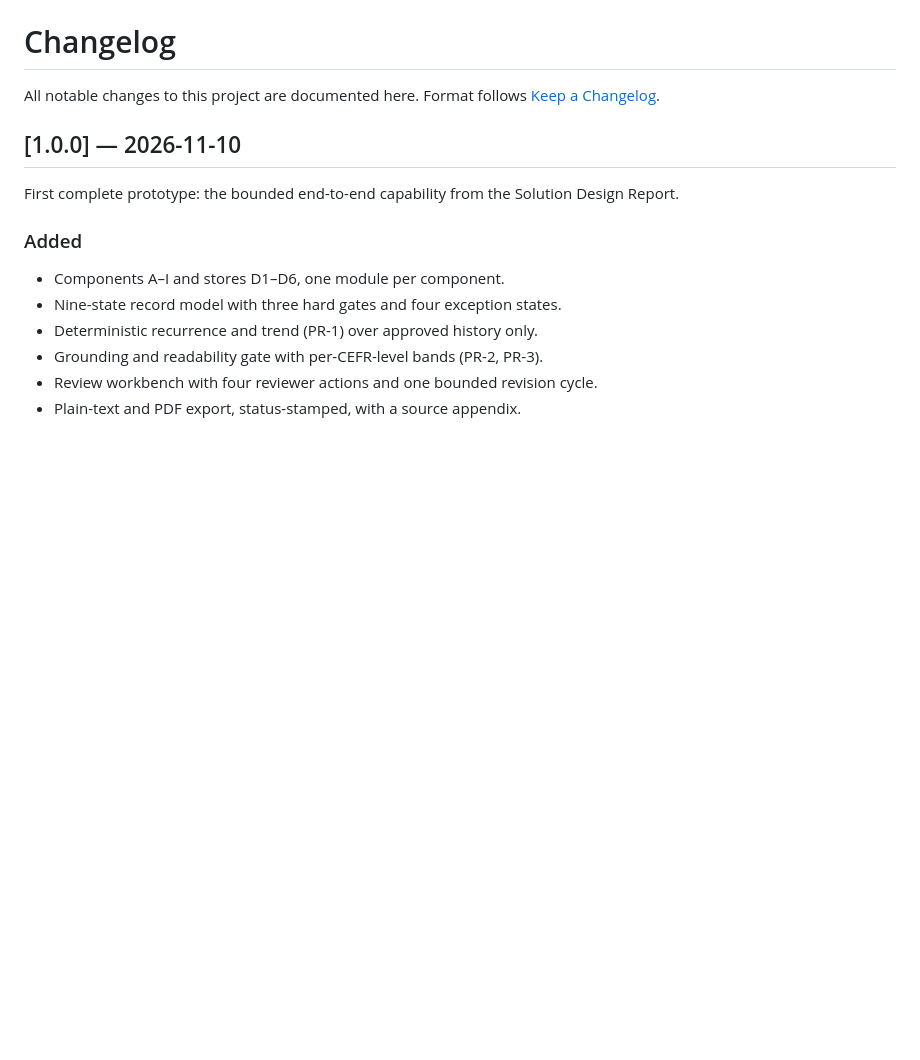
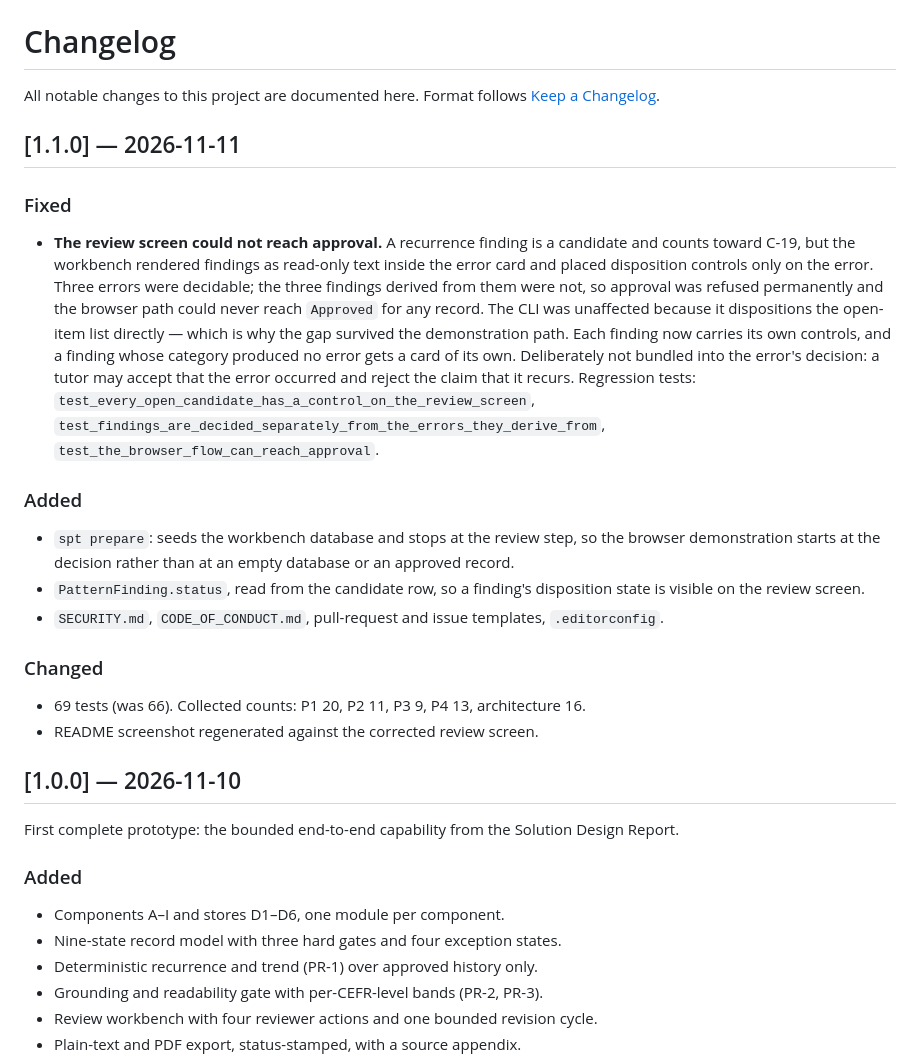
Before and after one commit to marcosdvs04/spanish-progress-tracker, a Markdown page: CHANGELOG.md, the part around the change. Rendered like a GitHub page; blank space fills up the shorter version.

```diff
--- a/CHANGELOG.md
+++ b/CHANGELOG.md
@@ -2,6 +2,33 @@
 
 All notable changes to this project are documented here.
 Format follows [Keep a Changelog](https://keepachangelog.com/en/1.1.0/).
+
+## [1.1.0] — 2026-11-11
+
+### Fixed
+- **The review screen could not reach approval.** A recurrence finding is a candidate and
+  counts toward C-19, but the workbench rendered findings as read-only text inside the error
+  card and placed disposition controls only on the error. Three errors were decidable; the
+  three findings derived from them were not, so approval was refused permanently and the
+  browser path could never reach `Approved` for any record. The CLI was unaffected because it
+  dispositions the open-item list directly — which is why the gap survived the demonstration
+  path. Each finding now carries its own controls, and a finding whose category produced no
+  error gets a card of its own. Deliberately not bundled into the error's decision: a tutor may
+  accept that the error occurred and reject the claim that it recurs.
+  Regression tests: `test_every_open_candidate_has_a_control_on_the_review_screen`,
+  `test_findings_are_decided_separately_from_the_errors_they_derive_from`,
+  `test_the_browser_flow_can_reach_approval`.
+
+### Added
+- `spt prepare`: seeds the workbench database and stops at the review step, so the browser
+  demonstration starts at the decision rather than at an empty database or an approved record.
+- `PatternFinding.status`, read from the candidate row, so a finding's disposition state is
+  visible on the review screen.
+- `SECURITY.md`, `CODE_OF_CONDUCT.md`, pull-request and issue templates, `.editorconfig`.
+
+### Changed
+- 69 tests (was 66). Collected counts: P1 20, P2 11, P3 9, P4 13, architecture 16.
+- README screenshot regenerated against the corrected review screen.
 
 ## [1.0.0] — 2026-11-10
 
```
Also changed, not shown: .github/ISSUE_TEMPLATE/bug_report.md (added, +24 -0 lines), .github/ISSUE_TEMPLATE/control_gap.md (added, +22 -0 lines), .github/PULL_REQUEST_TEMPLATE.md (added, +30 -0 lines), CODE_OF_CONDUCT.md (added, +23 -0 lines), README.md (+12 -0 lines), SECURITY.md (added, +47 -0 lines), docs/screenshots/index.png, docs/screenshots/review.png, 2 other files.
